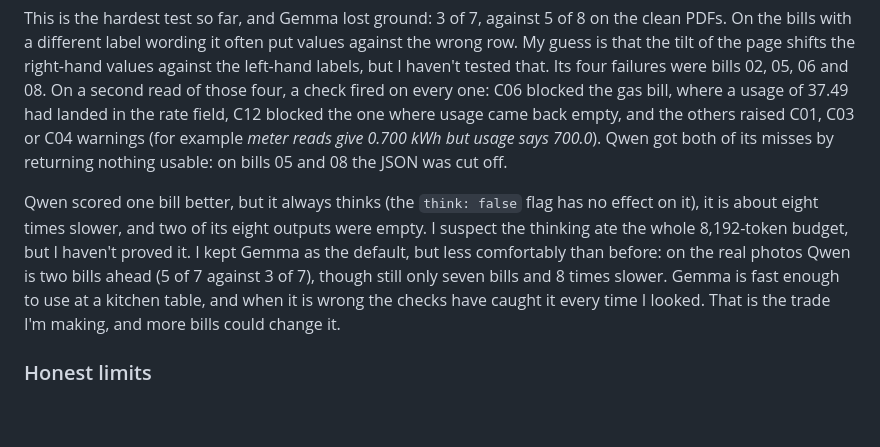
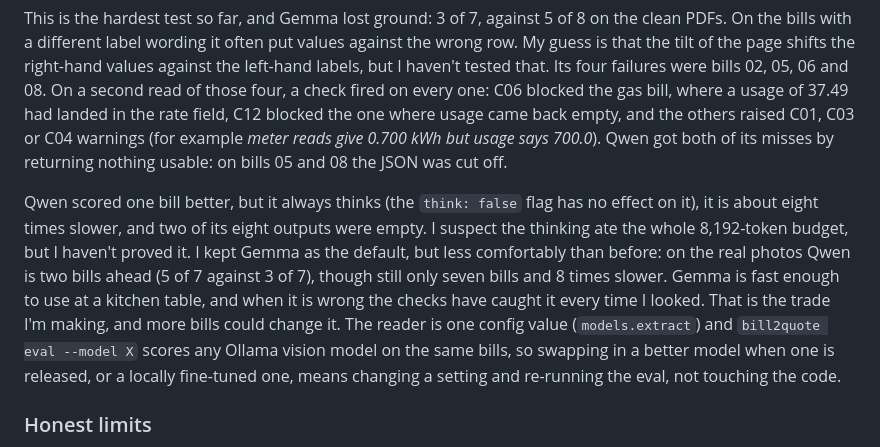
Before and after one commit to minchinweb/hacktoberfest-2026-2, a Markdown page: POST.md, the part around the change. GitHub-like rendering; blank space fills up the shorter version.

Commit message:
POST: note that the reader model is swappable
Co-Authored-By: Claude Sonnet 5.5 <noreply@anthropic.com>

```diff
--- a/POST.md
+++ b/POST.md
@@ -83,7 +83,7 @@ I then printed the bills and photographed them with a Pixel 7 on a table: some t
 
 This is the hardest test so far, and Gemma lost ground: 3 of 7, against 5 of 8 on the clean PDFs. On the bills with a different label wording it often put values against the wrong row. My guess is that the tilt of the page shifts the right-hand values against the left-hand labels, but I haven't tested that. Its four failures were bills 02, 05, 06 and 08. On a second read of those four, a check fired on every one: C06 blocked the gas bill, where a usage of 37.49 had landed in the rate field, C12 blocked the one where usage came back empty, and the others raised C01, C03 or C04 warnings (for example *meter reads give 0.700 kWh but usage says 700.0*). Qwen got both of its misses by returning nothing usable: on bills 05 and 08 the JSON was cut off.
 
-Qwen scored one bill better, but it always thinks (the `think: false` flag has no effect on it), it is about eight times slower, and two of its eight outputs were empty. I suspect the thinking ate the whole 8,192-token budget, but I haven't proved it. I kept Gemma as the default, but less comfortably than before: on the real photos Qwen is two bills ahead (5 of 7 against 3 of 7), though still only seven bills and 8 times slower. Gemma is fast enough to use at a kitchen table, and when it is wrong the checks have caught it every time I looked. That is the trade I'm making, and more bills could change it.
+Qwen scored one bill better, but it always thinks (the `think: false` flag has no effect on it), it is about eight times slower, and two of its eight outputs were empty. I suspect the thinking ate the whole 8,192-token budget, but I haven't proved it. I kept Gemma as the default, but less comfortably than before: on the real photos Qwen is two bills ahead (5 of 7 against 3 of 7), though still only seven bills and 8 times slower. Gemma is fast enough to use at a kitchen table, and when it is wrong the checks have caught it every time I looked. That is the trade I'm making, and more bills could change it. The reader is one config value (`models.extract`) and `bill2quote eval --model X` scores any Ollama vision model on the same bills, so swapping in a better model when one is released, or a locally fine-tuned one, means changing a setting and re-running the eval, not touching the code.
 
 ### Honest limits
 
```
